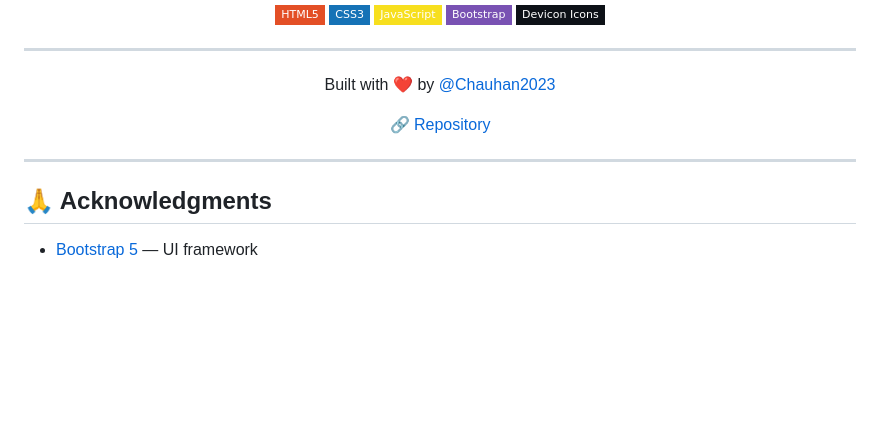
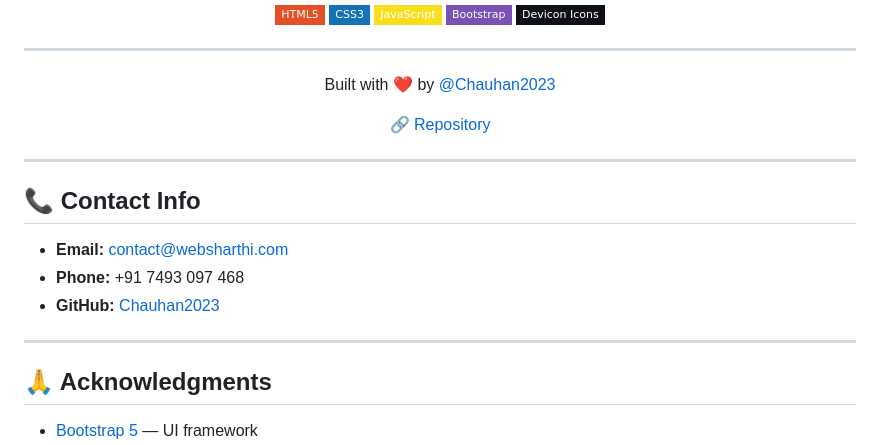
Before and after one commit to Chauhan2023/freelance-portfolio-website, a Markdown page: README.md, the part around the change. GitHub-like rendering; badges without logos; blank space fills up the shorter version.

Commit message:
readme: add contact info section

```diff
--- a/README.md
+++ b/README.md
@@ -126,6 +126,14 @@ The category card & modal will auto-generate. New tech logos can be added to `te
 
 ---
 
+## 📞 Contact Info
+
+- **Email:** contact@websharthi.com
+- **Phone:** +91 7493 097 468
+- **GitHub:** [Chauhan2023](https://github.com/Chauhan2023)
+
+---
+
 ## 🙏 Acknowledgments
 
 - [Bootstrap 5](https://getbootstrap.com/) — UI framework
```
